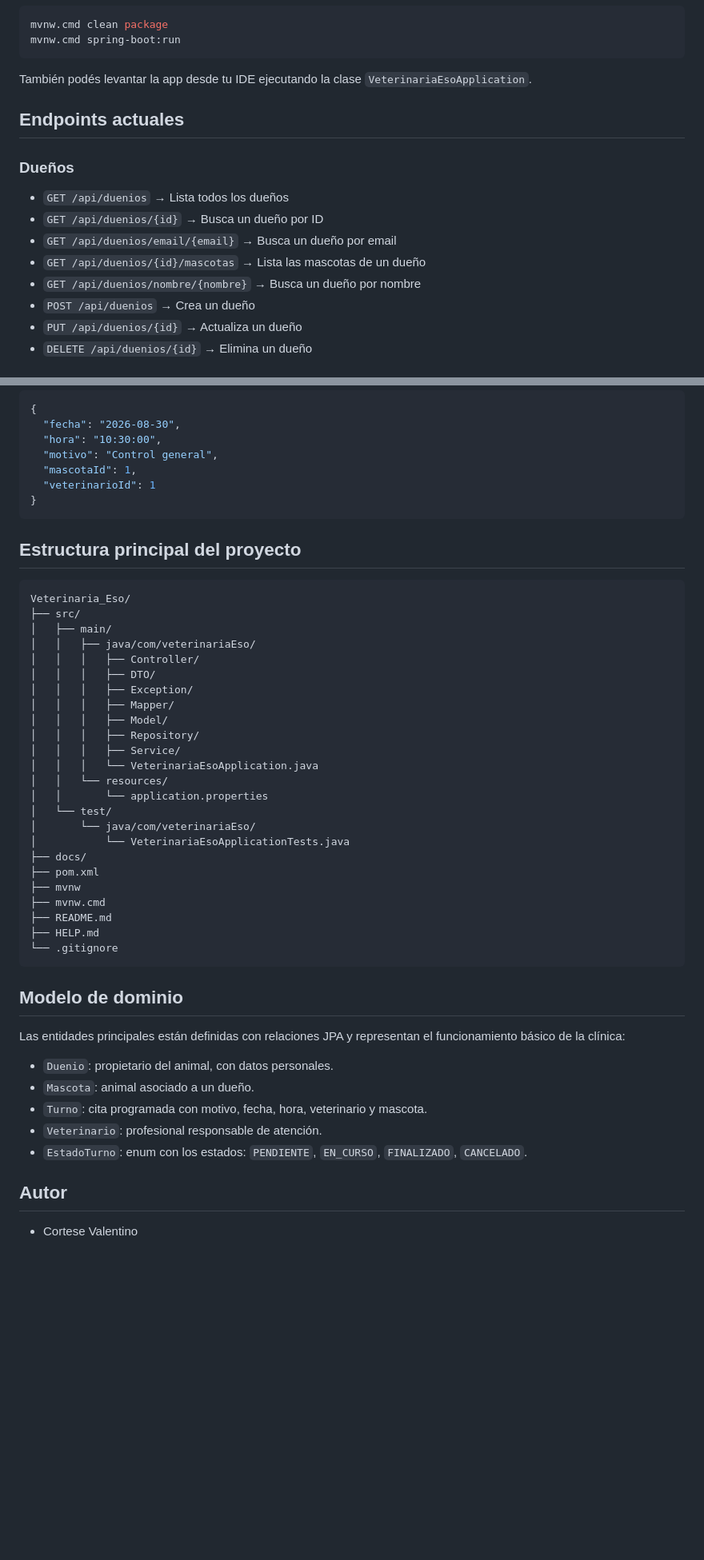
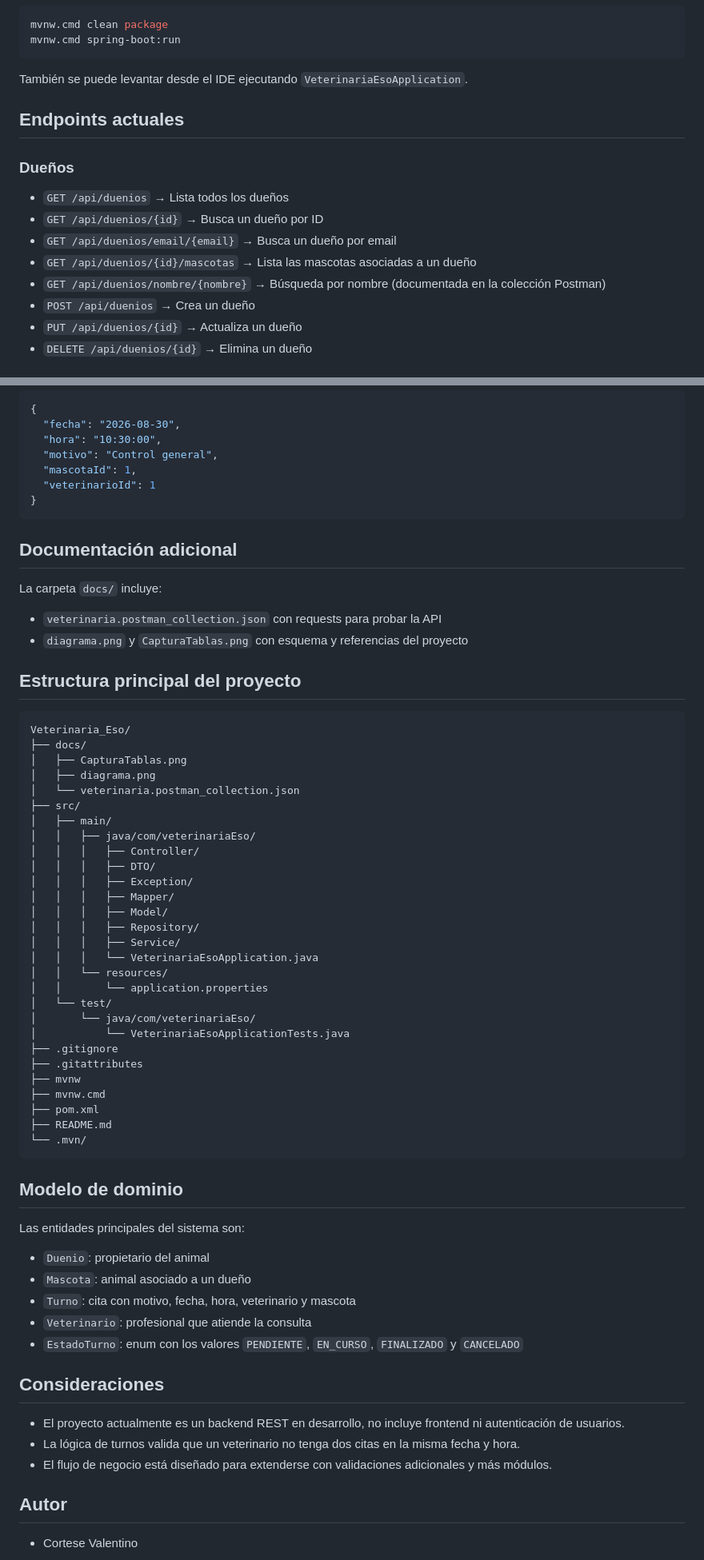
Before and after one commit to ValenCortese/Veterinaria_Eso, a Markdown page: README.md, 2 parts joined by grey strips. Shown at 80% size. Rendered like a GitHub page; blank space fills up the shorter version.

````diff
--- a/README.md
+++ b/README.md
@@ -84,7 +71,7 @@ mvnw.cmd clean package
 mvnw.cmd spring-boot:run
 ```
 
-También podés levantar la app desde tu IDE ejecutando la clase `VeterinariaEsoApplication`.
+También se puede levantar desde el IDE ejecutando `VeterinariaEsoApplication`.
 
 ## Endpoints actuales
 
@@ -93,8 +80,8 @@ También podés levantar la app desde tu IDE ejecutando la clase `VeterinariaEso
 - `GET /api/duenios` → Lista todos los dueños
 - `GET /api/duenios/{id}` → Busca un dueño por ID
 - `GET /api/duenios/email/{email}` → Busca un dueño por email
-- `GET /api/duenios/{id}/mascotas` → Lista las mascotas de un dueño
-- `GET /api/duenios/nombre/{nombre}` → Busca un dueño por nombre
+- `GET /api/duenios/{id}/mascotas` → Lista las mascotas asociadas a un dueño
+- `GET /api/duenios/nombre/{nombre}` → Búsqueda por nombre (documentada en la colección Postman)
 - `POST /api/duenios` → Crea un dueño
 - `PUT /api/duenios/{id}` → Actualiza un dueño
 - `DELETE /api/duenios/{id}` → Elimina un dueño
@@ -172,10 +159,21 @@ También podés levantar la app desde tu IDE ejecutando la clase `VeterinariaEso
 }
 ```
 
+## Documentación adicional
+
+La carpeta `docs/` incluye:
+
+- `veterinaria.postman_collection.json` con requests para probar la API
+- `diagrama.png` y `CapturaTablas.png` con esquema y referencias del proyecto
+
 ## Estructura principal del proyecto
 
 ```text
 Veterinaria_Eso/
+├── docs/
+│   ├── CapturaTablas.png
+│   ├── diagrama.png
+│   └── veterinaria.postman_collection.json
 ├── src/
 │   ├── main/
 │   │   ├── java/com/veterinariaEso/
@@ -192,24 +190,30 @@ Veterinaria_Eso/
 │   └── test/
 │       └── java/com/veterinariaEso/
 │           └── VeterinariaEsoApplicationTests.java
-├── docs/
-├── pom.xml
+├── .gitignore
+├── .gitattributes
 ├── mvnw
 ├── mvnw.cmd
+├── pom.xml
 ├── README.md
-├── HELP.md
-└── .gitignore
+└── .mvn/
 ```
 
 ## Modelo de dominio
 
-Las entidades principales están definidas con relaciones JPA y representan el funcionamiento básico de la clínica:
+Las entidades principales del sistema son:
 
-- `Duenio`: propietario del animal, con datos personales.
-- `Mascota`: animal asociado a un dueño.
-- `Turno`: cita programada con motivo, fecha, hora, veterinario y mascota.
-- `Veterinario`: profesional responsable de atención.
-- `EstadoTurno`: enum con los estados: `PENDIENTE`, `EN_CURSO`, `FINALIZADO`, `CANCELADO`.
+- `Duenio`: propietario del animal
+- `Mascota`: animal asociado a un dueño
+- `Turno`: cita con motivo, fecha, hora, veterinario y mascota
+- `Veterinario`: profesional que atiende la consulta
+- `EstadoTurno`: enum con los valores `PENDIENTE`, `EN_CURSO`, `FINALIZADO` y `CANCELADO`
+
+## Consideraciones
+
+- El proyecto actualmente es un backend REST en desarrollo, no incluye frontend ni autenticación de usuarios.
+- La lógica de turnos valida que un veterinario no tenga dos citas en la misma fecha y hora.
+- El flujo de negocio está diseñado para extenderse con validaciones adicionales y más módulos.
 
 ## Autor
 
````
Also changed, not shown: other parts of README.md (+15 -28 lines).
